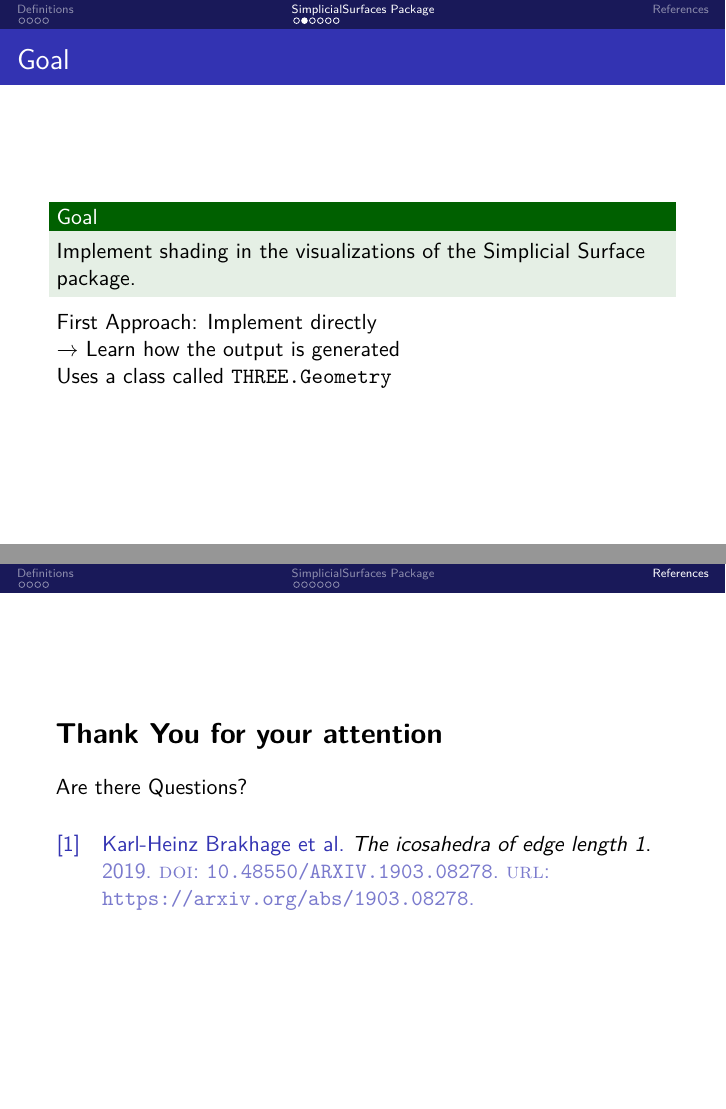
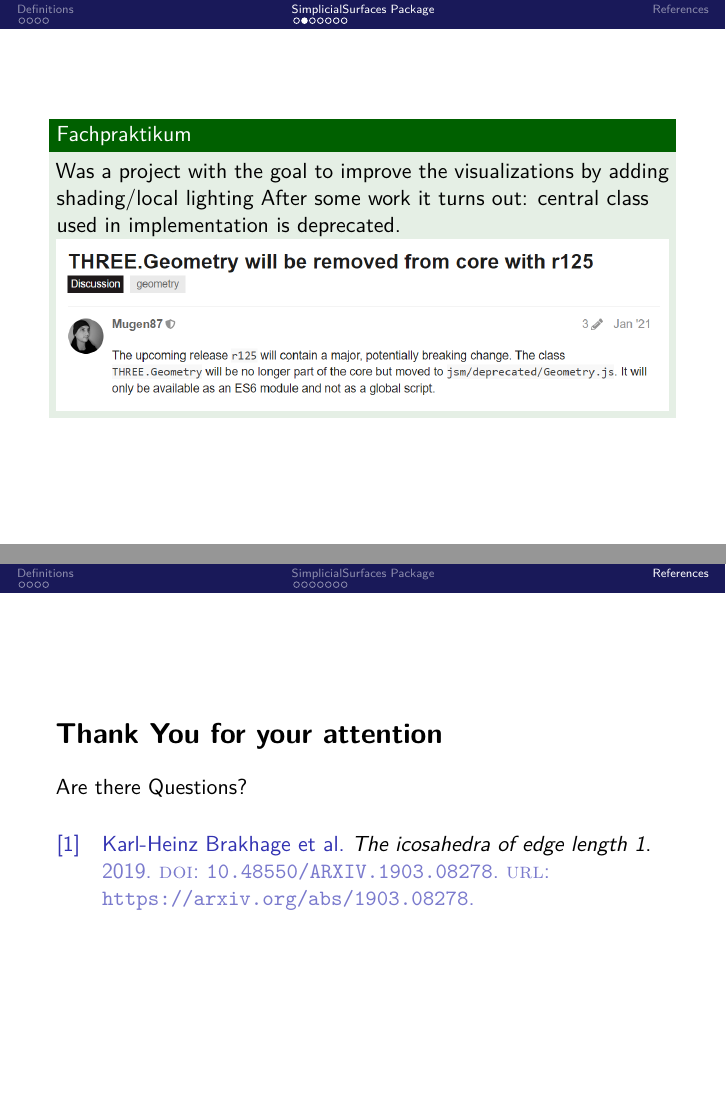
Before and after one commit to schnellecom/GAPDays-presentation-spring-24, LaTeX slides (main.tex): pages 22 and 30 of 30 before the commit and pages 22 and 32 of 32 after it, joined at a grey line. Compiled offline with XeLaTeX.

Commit message:
get latex to compile

```diff
--- a/main.tex
+++ b/main.tex
@@ -143,14 +143,14 @@ style=numeric,
     \end{example}
 \end{frame}
 
-% \begin{frame}
-%     % \begin{exampleblock}{Fachpraktikum}
-%     %     Was a project with the goal to improve the visualizations by adding shading/local lighting
-%     %     \pause
-%     %     After some work it turns out: central class used in implementation is deprecated.
-%     %     \includegraphics[width=1\textwidth]{images/three-deprecated.png}
-%     % \end{exampleblock}
-% \end{frame}
+\begin{frame}
+    \begin{exampleblock}{Fachpraktikum}
+        Was a project with the goal to improve the visualizations by adding shading/local lighting
+        \pause
+        After some work it turns out: central class used in implementation is deprecated.
+        \includegraphics[width=1\textwidth]{images/three-deprecated.png}
+    \end{exampleblock}
+\end{frame}
 
 \begin{frame}{Goal}
     \begin{exampleblock}{Goal}
@@ -217,7 +217,6 @@ style=numeric,
     \bigskip
     Are there Questions?
     \bigskip
-    \nocite{*}
 
     \printbibliography
 \end{frame}
```
Also changed, not shown: .latexmkrc (added), main.pdf (added), 2 other files.
